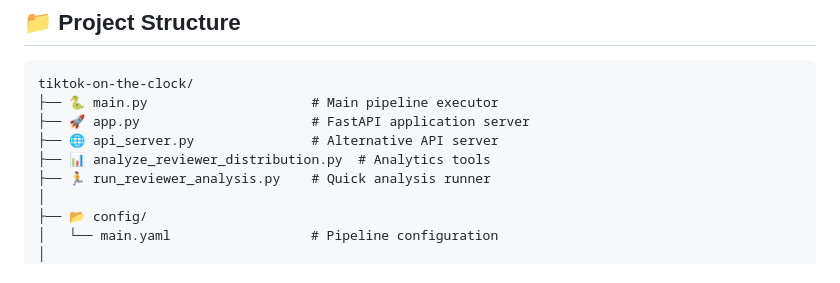
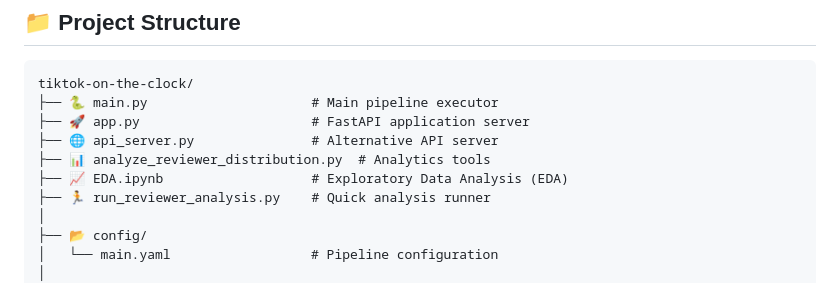
Before and after one commit to jasonmatthewsuhari/tiktok-on-the-clock, a Markdown page: README.md, the part around the change. Rendered like a GitHub page.

```diff
--- a/README.md
+++ b/README.md
@@ -46,6 +46,7 @@ tiktok-on-the-clock/
 ├── 🚀 app.py                      # FastAPI application server
 ├── 🌐 api_server.py               # Alternative API server
 ├── 📊 analyze_reviewer_distribution.py  # Analytics tools
+├── 📈 EDA.ipynb                   # Exploratory Data Analysis (EDA)
 ├── 🏃 run_reviewer_analysis.py    # Quick analysis runner
 │
 ├── 📂 config/
```
